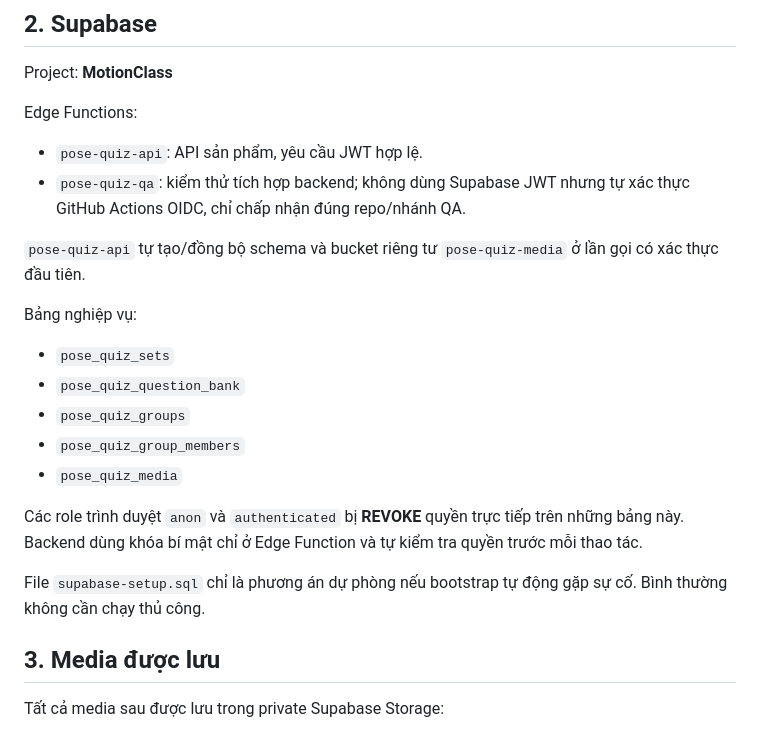
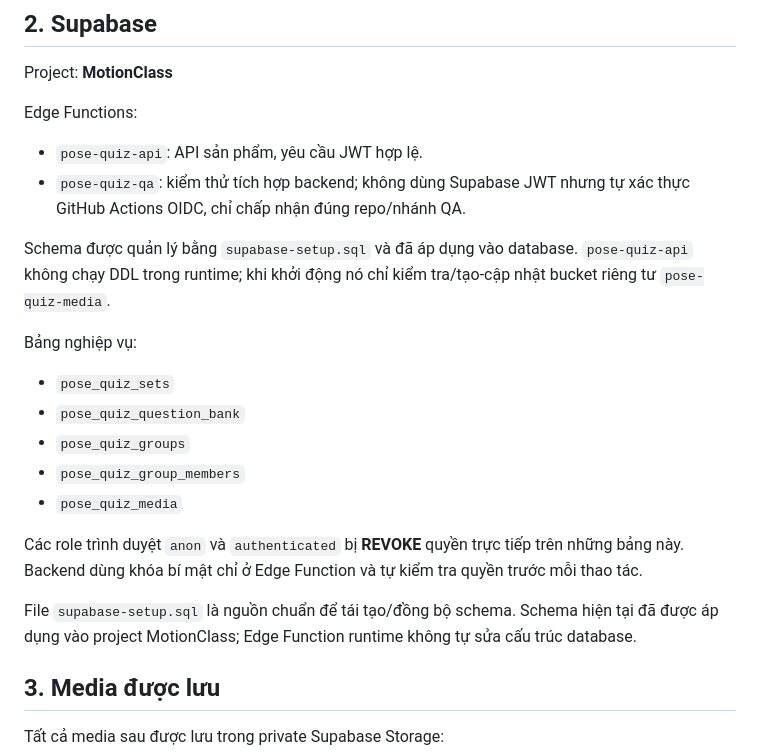
Before and after one commit to huunsbk/tracnghiemtaodang, a Markdown page: DEPLOY_VERCEL_SUPABASE.md, the part around the change. Drawn GitHub-style.

Commit message:
Clarify schema deployment outside Edge runtime

```diff
--- a/DEPLOY_VERCEL_SUPABASE.md
+++ b/DEPLOY_VERCEL_SUPABASE.md
@@ -29,7 +29,7 @@ Edge Functions:
 - `pose-quiz-api`: API sản phẩm, yêu cầu JWT hợp lệ.
 - `pose-quiz-qa`: kiểm thử tích hợp backend; không dùng Supabase JWT nhưng tự xác thực GitHub Actions OIDC, chỉ chấp nhận đúng repo/nhánh QA.
 
-`pose-quiz-api` tự tạo/đồng bộ schema và bucket riêng tư `pose-quiz-media` ở lần gọi có xác thực đầu tiên.
+Schema được quản lý bằng `supabase-setup.sql` và đã áp dụng vào database. `pose-quiz-api` không chạy DDL trong runtime; khi khởi động nó chỉ kiểm tra/tạo-cập nhật bucket riêng tư `pose-quiz-media`.
 
 Bảng nghiệp vụ:
 - `pose_quiz_sets`
@@ -40,7 +40,7 @@ Bảng nghiệp vụ:
 
 Các role trình duyệt `anon` và `authenticated` bị **REVOKE** quyền trực tiếp trên những bảng này. Backend dùng khóa bí mật chỉ ở Edge Function và tự kiểm tra quyền trước mỗi thao tác.
 
-File `supabase-setup.sql` chỉ là phương án dự phòng nếu bootstrap tự động gặp sự cố. Bình thường không cần chạy thủ công.
+File `supabase-setup.sql` là nguồn chuẩn để tái tạo/đồng bộ schema. Schema hiện tại đã được áp dụng vào project MotionClass; Edge Function runtime không tự sửa cấu trúc database.
 
 ## 3. Media được lưu
 
```
